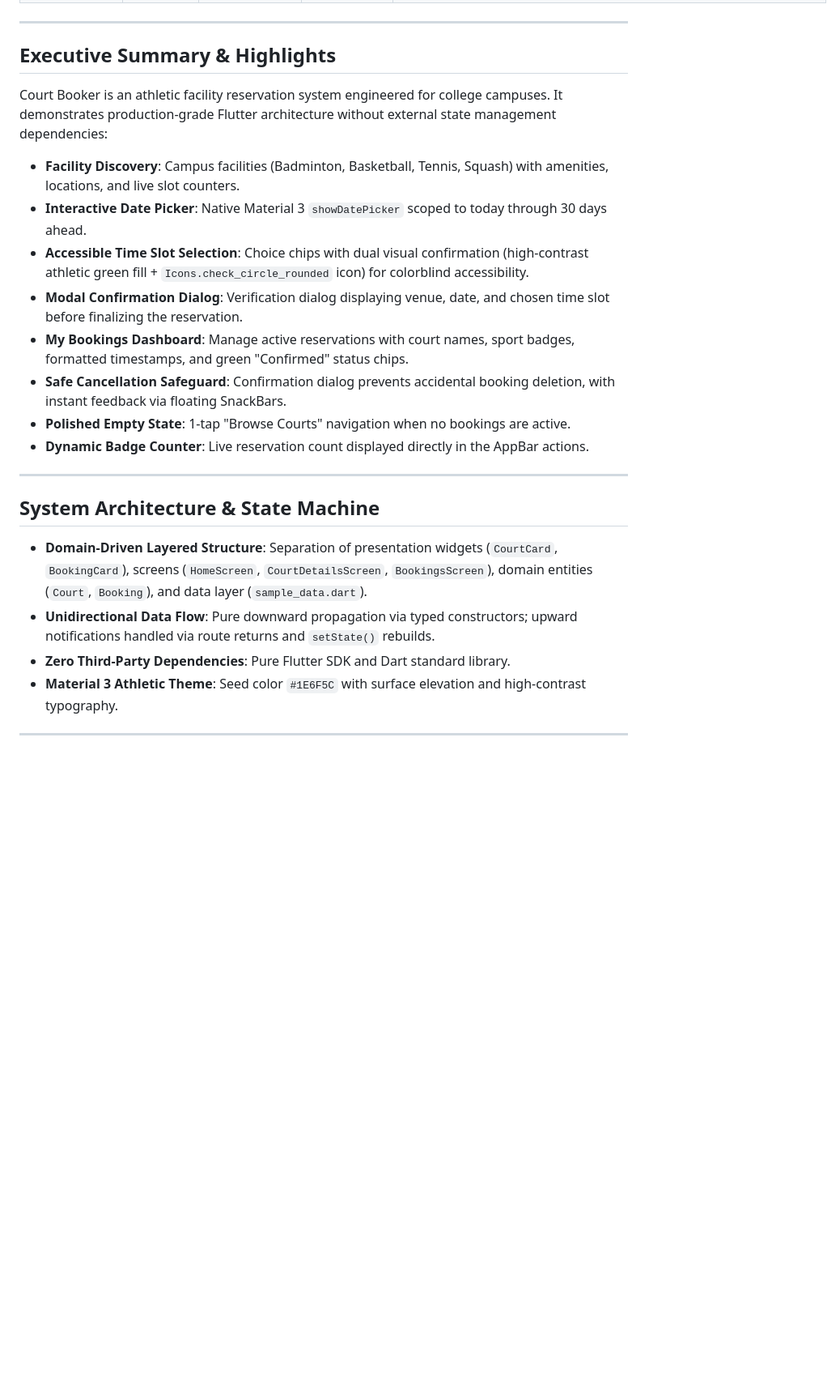
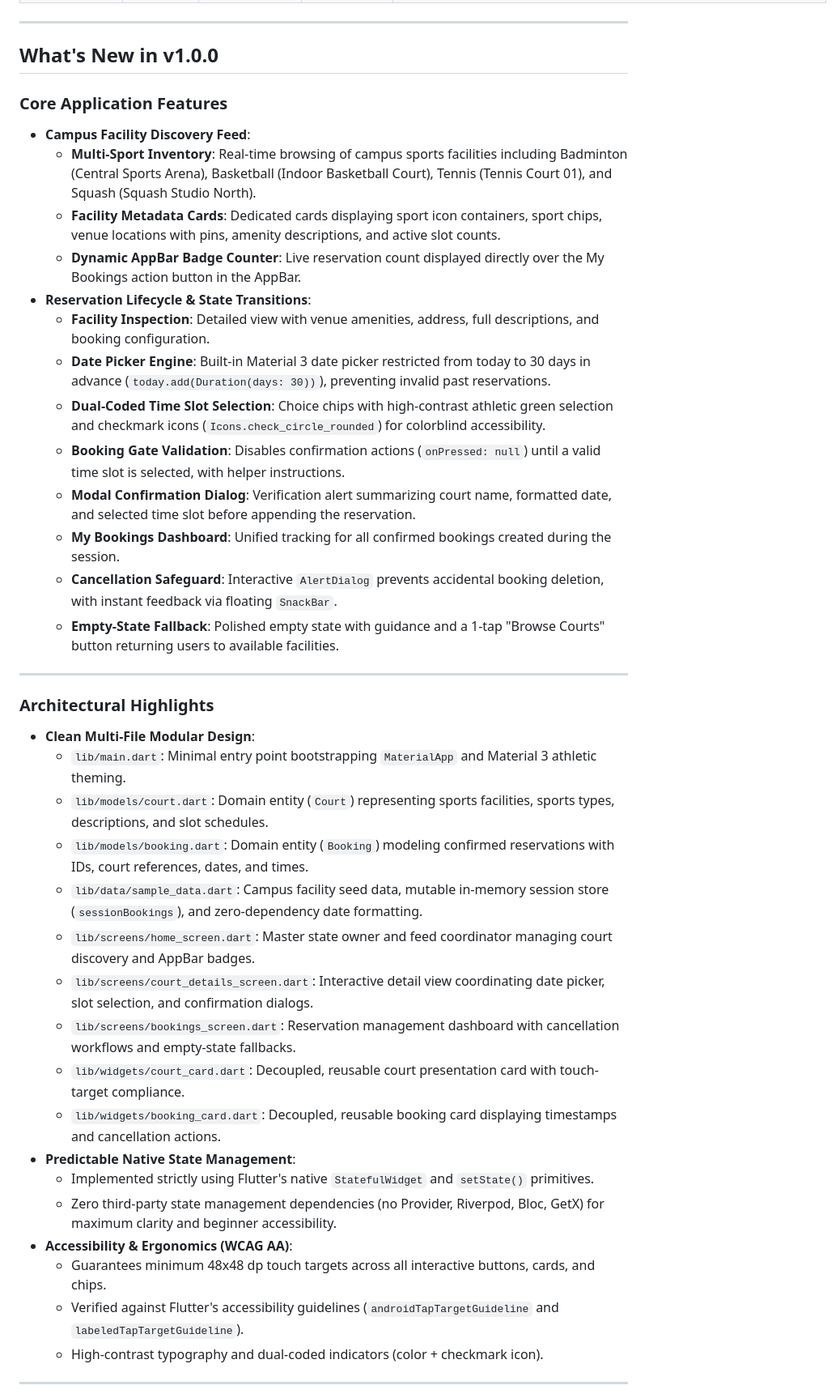
Before and after one commit to SH1SHANK/gdsc-court-booker, a Markdown page: release_notes.md, the part around one of its changes. Shown at 81% size. Drawn GitHub-style; blank space fills up the shorter version.

Commit message:
docs: align release_notes.md with workshop release template

```diff
--- a/release_notes.md
+++ b/release_notes.md
@@ -15,27 +19,43 @@ Pre-compiled production Android binaries for release `v1.0.0` are available for
 
 ---
 
-## Executive Summary & Highlights
+## What's New in v1.0.0
 
-Court Booker is an athletic facility reservation system engineered for college campuses. It demonstrates production-grade Flutter architecture without external state management dependencies:
-
-- **Facility Discovery**: Campus facilities (Badminton, Basketball, Tennis, Squash) with amenities, locations, and live slot counters.
-- **Interactive Date Picker**: Native Material 3 `showDatePicker` scoped to today through 30 days ahead.
-- **Accessible Time Slot Selection**: Choice chips with dual visual confirmation (high-contrast athletic green fill + `Icons.check_circle_rounded` icon) for colorblind accessibility.
-- **Modal Confirmation Dialog**: Verification dialog displaying venue, date, and chosen time slot before finalizing the reservation.
-- **My Bookings Dashboard**: Manage active reservations with court names, sport badges, formatted timestamps, and green "Confirmed" status chips.
-- **Safe Cancellation Safeguard**: Confirmation dialog prevents accidental booking deletion, with instant feedback via floating SnackBars.
-- **Polished Empty State**: 1-tap "Browse Courts" navigation when no bookings are active.
-- **Dynamic Badge Counter**: Live reservation count displayed directly in the AppBar actions.
+### Core Application Features
+* **Campus Facility Discovery Feed**:
+  * **Multi-Sport Inventory**: Real-time browsing of campus sports facilities including Badminton (Central Sports Arena), Basketball (Indoor Basketball Court), Tennis (Tennis Court 01), and Squash (Squash Studio North).
+  * **Facility Metadata Cards**: Dedicated cards displaying sport icon containers, sport chips, venue locations with pins, amenity descriptions, and active slot counts.
+  * **Dynamic AppBar Badge Counter**: Live reservation count displayed directly over the My Bookings action button in the AppBar.
+* **Reservation Lifecycle & State Transitions**:
+  * **Facility Inspection**: Detailed view with venue amenities, address, full descriptions, and booking configuration.
+  * **Date Picker Engine**: Built-in Material 3 date picker restricted from today to 30 days in advance (`today.add(Duration(days: 30))`), preventing invalid past reservations.
+  * **Dual-Coded Time Slot Selection**: Choice chips with high-contrast athletic green selection and checkmark icons (`Icons.check_circle_rounded`) for colorblind accessibility.
+  * **Booking Gate Validation**: Disables confirmation actions (`onPressed: null`) until a valid time slot is selected, with helper instructions.
+  * **Modal Confirmation Dialog**: Verification alert summarizing court name, formatted date, and selected time slot before appending the reservation.
+  * **My Bookings Dashboard**: Unified tracking for all confirmed bookings created during the session.
+  * **Cancellation Safeguard**: Interactive `AlertDialog` prevents accidental booking deletion, with instant feedback via floating `SnackBar`.
+  * **Empty-State Fallback**: Polished empty state with guidance and a 1-tap "Browse Courts" button returning users to available facilities.
 
 ---
 
-## System Architecture & State Machine
-
-- **Domain-Driven Layered Structure**: Separation of presentation widgets (`CourtCard`, `BookingCard`), screens (`HomeScreen`, `CourtDetailsScreen`, `BookingsScreen`), domain entities (`Court`, `Booking`), and data layer (`sample_data.dart`).
-- **Unidirectional Data Flow**: Pure downward propagation via typed constructors; upward notifications handled via route returns and `setState()` rebuilds.
-- **Zero Third-Party Dependencies**: Pure Flutter SDK and Dart standard library.
-- **Material 3 Athletic Theme**: Seed color `#1E6F5C` with surface elevation and high-contrast typography.
+### Architectural Highlights
+* **Clean Multi-File Modular Design**:
+  * `lib/main.dart`: Minimal entry point bootstrapping `MaterialApp` and Material 3 athletic theming.
+  * `lib/models/court.dart`: Domain entity (`Court`) representing sports facilities, sports types, descriptions, and slot schedules.
+  * `lib/models/booking.dart`: Domain entity (`Booking`) modeling confirmed reservations with IDs, court references, dates, and times.
+  * `lib/data/sample_data.dart`: Campus facility seed data, mutable in-memory session store (`sessionBookings`), and zero-dependency date formatting.
+  * `lib/screens/home_screen.dart`: Master state owner and feed coordinator managing court discovery and AppBar badges.
+  * `lib/screens/court_details_screen.dart`: Interactive detail view coordinating date picker, slot selection, and confirmation dialogs.
+  * `lib/screens/bookings_screen.dart`: Reservation management dashboard with cancellation workflows and empty-state fallbacks.
+  * `lib/widgets/court_card.dart`: Decoupled, reusable court presentation card with touch-target compliance.
+  * `lib/widgets/booking_card.dart`: Decoupled, reusable booking card displaying timestamps and cancellation actions.
+* **Predictable Native State Management**:
+  * Implemented strictly using Flutter's native `StatefulWidget` and `setState()` primitives.
+  * Zero third-party state management dependencies (no Provider, Riverpod, Bloc, GetX) for maximum clarity and beginner accessibility.
+* **Accessibility & Ergonomics (WCAG AA)**:
+  * Guarantees minimum 48x48 dp touch targets across all interactive buttons, cards, and chips.
+  * Verified against Flutter's accessibility guidelines (`androidTapTargetGuideline` and `labeledTapTargetGuideline`).
+  * High-contrast typography and dual-coded indicators (color + checkmark icon).
 
 ---
 
```
Also changed, not shown: other parts of release_notes.md (+29 -6 lines).
